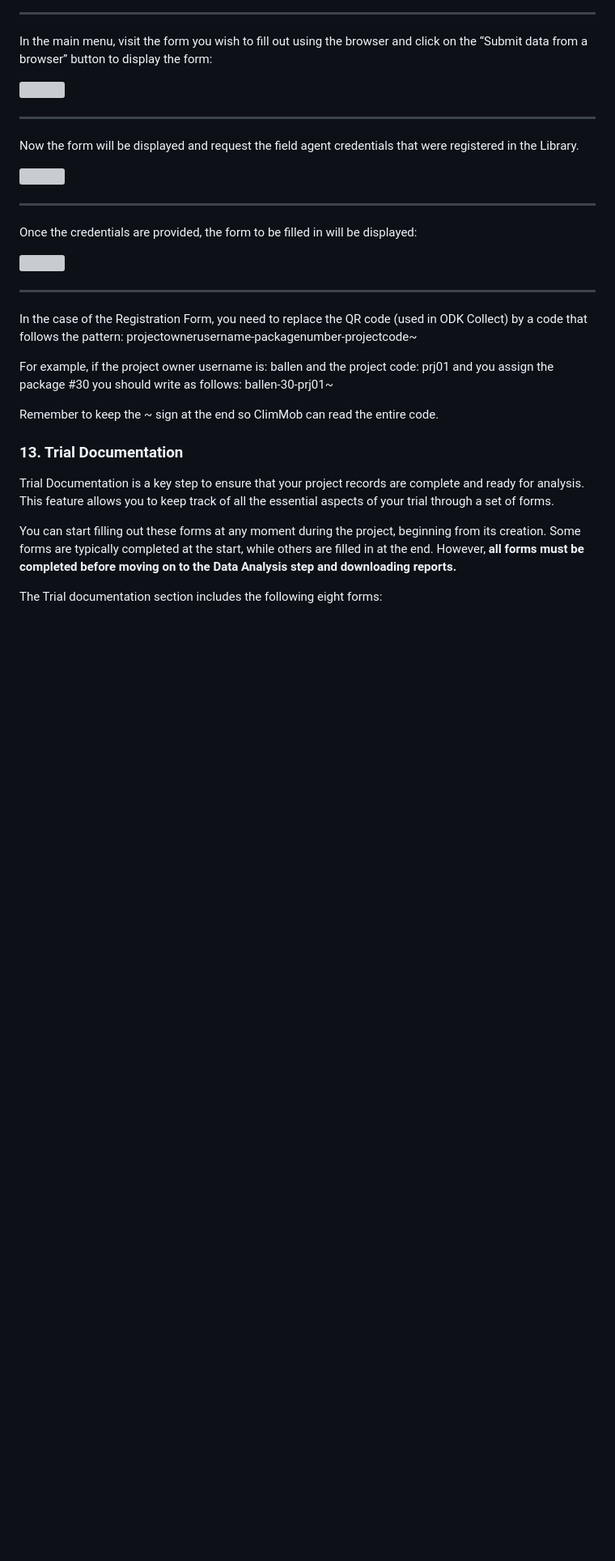
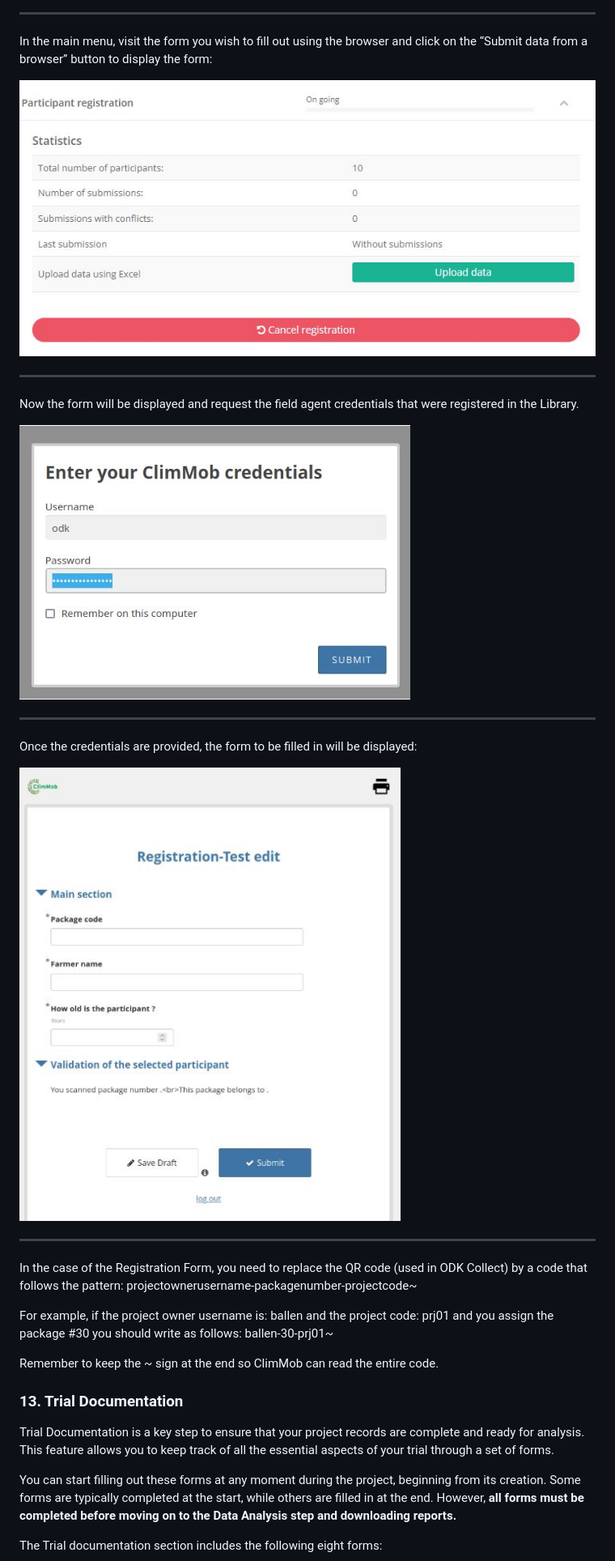
Before and after one commit to AgrDataSci/documentation, a Markdown page: docs/04-climmob-suite/Implementation.md, the part around the change printed below. Shown: that part at 81% size. GitHub-like rendering; blank space fills up the shorter version; grey boxes are pictures that could not be loaded.

```diff
--- a/docs/04-climmob-suite/Implementation.md
+++ b/docs/04-climmob-suite/Implementation.md
@@ -291,7 +291,7 @@ Click on the “Add field agents” button and verify that the user has been ass
 
 In the main menu, visit the form you wish to fill out using the browser and click on the “Submit data from a browser” button to display the form:
 
-![](./img/submit.jpg)
+![](./img/submit.JPG)
 
 ---
 
@@ -299,14 +299,14 @@ In the main menu, visit the form you wish to fill out using the browser and clic
 
 Now the form will be displayed and request the field agent credentials that were registered in the Library.
 
-![](./img/credentials.jpg)
+![](./img/credentials.JPG)
 
 ---
 
 
 Once the credentials are provided, the form to be filled in will be displayed:
 
-![](./img/form.jpg)
+![](./img/form.JPG)
 
 ---
 
```
Also changed, not shown: other parts of docs/04-climmob-suite/Implementation.md (+6 -6 lines).
